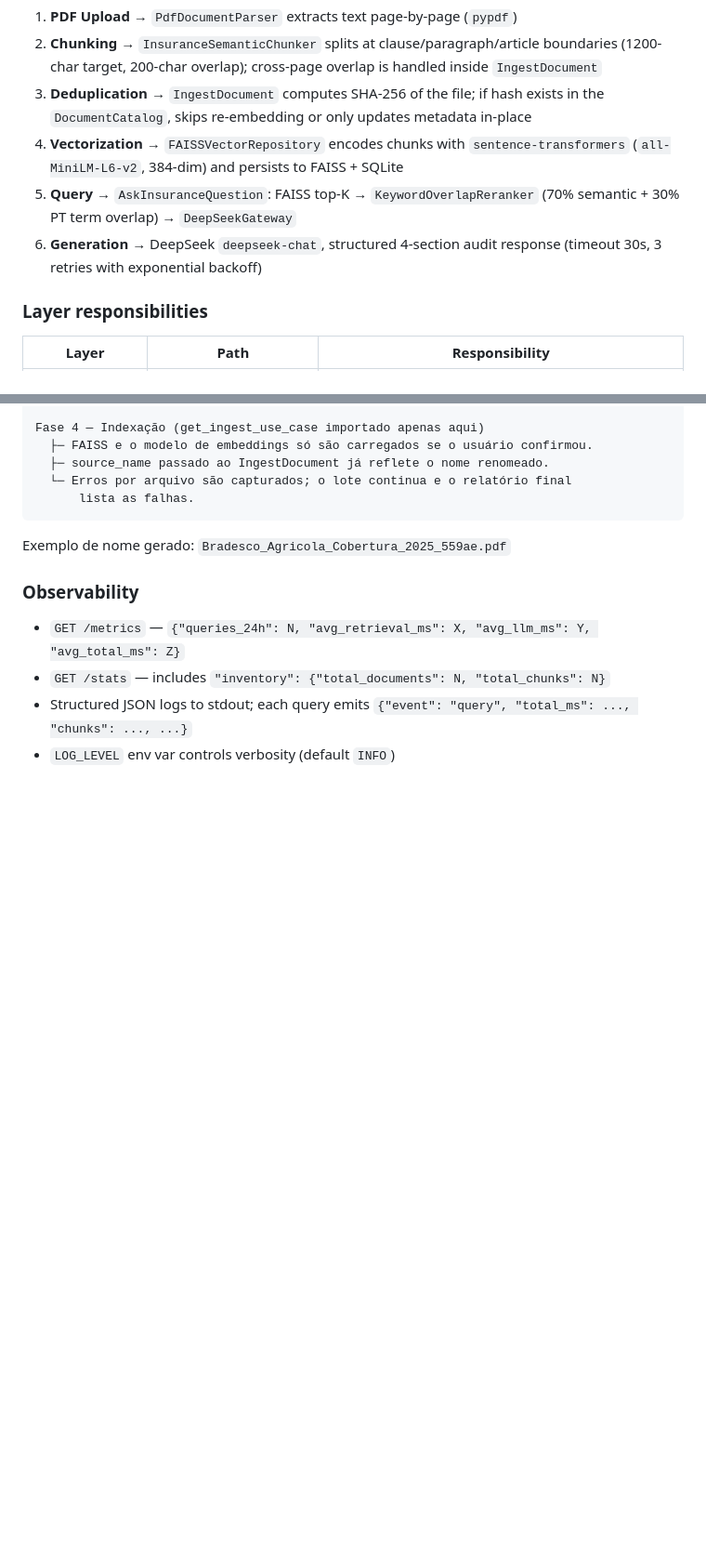
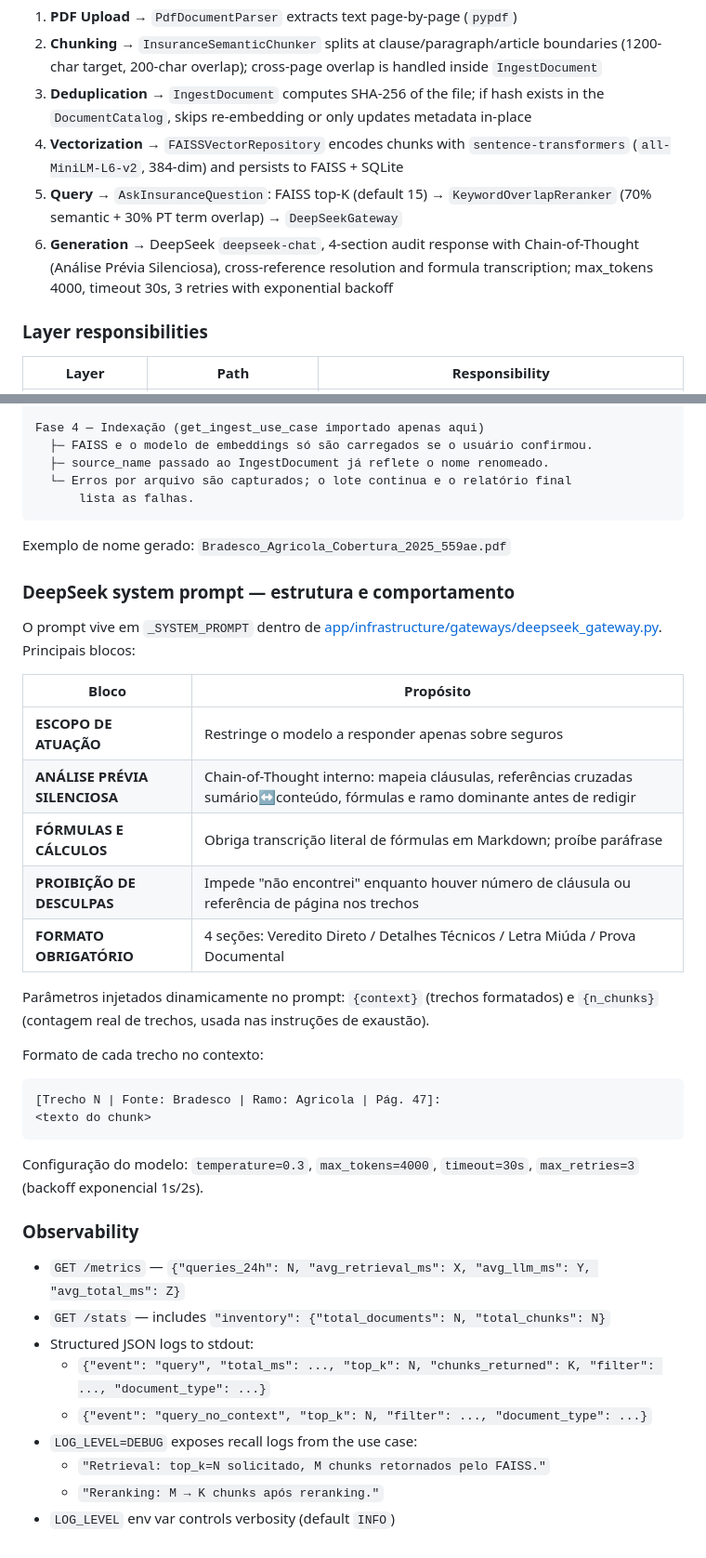
Before and after one commit to GustavoGarciaPereira/rag-seguros, a Markdown page: CLAUDE.md, 2 parts joined by grey strips. Shown at 93% size. Drawn GitHub-style; blank space fills up the shorter version.

Commit message:
docs: atualiza CLAUDE.md com bugs corrigidos, top_k=15 e system prompt refinado

````diff
--- a/CLAUDE.md
+++ b/CLAUDE.md
@@ -38,8 +38,8 @@ RAG (Retrieval-Augmented Generation) API for insurance document analysis built o
 2. **Chunking** → `InsuranceSemanticChunker` splits at clause/paragraph/article boundaries (1200-char target, 200-char overlap); cross-page overlap is handled inside `IngestDocument`
 3. **Deduplication** → `IngestDocument` computes SHA-256 of the file; if hash exists in the `DocumentCatalog`, skips re-embedding or only updates metadata in-place
 4. **Vectorization** → `FAISSVectorRepository` encodes chunks with `sentence-transformers` (`all-MiniLM-L6-v2`, 384-dim) and persists to FAISS + SQLite
-5. **Query** → `AskInsuranceQuestion`: FAISS top-K → `KeywordOverlapReranker` (70% semantic + 30% PT term overlap) → `DeepSeekGateway`
-6. **Generation** → DeepSeek `deepseek-chat`, structured 4-section audit response (timeout 30s, 3 retries with exponential backoff)
+5. **Query** → `AskInsuranceQuestion`: FAISS top-K (default 15) → `KeywordOverlapReranker` (70% semantic + 30% PT term overlap) → `DeepSeekGateway`
+6. **Generation** → DeepSeek `deepseek-chat`, 4-section audit response with Chain-of-Thought (Análise Prévia Silenciosa), cross-reference resolution and formula transcription; max_tokens 4000, timeout 30s, 3 retries with exponential backoff
 
 ### Layer responsibilities
 
@@ -243,9 +243,36 @@ Fase 4 — Indexação (get_ingest_use_case importado apenas aqui)
 
 Exemplo de nome gerado: `Bradesco_Agricola_Cobertura_2025_559ae.pdf`
 
+### DeepSeek system prompt — estrutura e comportamento
+
+O prompt vive em `_SYSTEM_PROMPT` dentro de [app/infrastructure/gateways/deepseek_gateway.py](app/infrastructure/gateways/deepseek_gateway.py). Principais blocos:
+
+| Bloco | Propósito |
+|---|---|
+| **ESCOPO DE ATUAÇÃO** | Restringe o modelo a responder apenas sobre seguros |
+| **ANÁLISE PRÉVIA SILENCIOSA** | Chain-of-Thought interno: mapeia cláusulas, referências cruzadas sumário↔conteúdo, fórmulas e ramo dominante antes de redigir |
+| **FÓRMULAS E CÁLCULOS** | Obriga transcrição literal de fórmulas em Markdown; proíbe paráfrase |
+| **PROIBIÇÃO DE DESCULPAS** | Impede "não encontrei" enquanto houver número de cláusula ou referência de página nos trechos |
+| **FORMATO OBRIGATÓRIO** | 4 seções: Veredito Direto / Detalhes Técnicos / Letra Miúda / Prova Documental |
+
+Parâmetros injetados dinamicamente no prompt: `{context}` (trechos formatados) e `{n_chunks}` (contagem real de trechos, usada nas instruções de exaustão).
+
+Formato de cada trecho no contexto:
+```
+[Trecho N | Fonte: Bradesco | Ramo: Agricola | Pág. 47]:
+<texto do chunk>
+```
+
+Configuração do modelo: `temperature=0.3`, `max_tokens=4000`, `timeout=30s`, `max_retries=3` (backoff exponencial 1s/2s).
+
 ### Observability
 
 - `GET /metrics` — `{"queries_24h": N, "avg_retrieval_ms": X, "avg_llm_ms": Y, "avg_total_ms": Z}`
 - `GET /stats` — includes `"inventory": {"total_documents": N, "total_chunks": N}`
-- Structured JSON logs to stdout; each query emits `{"event": "query", "total_ms": ..., "chunks": ..., ...}`
+- Structured JSON logs to stdout:
+  - `{"event": "query", "total_ms": ..., "top_k": N, "chunks_returned": K, "filter": ..., "document_type": ...}`
+  - `{"event": "query_no_context", "top_k": N, "filter": ..., "document_type": ...}`
+- `LOG_LEVEL=DEBUG` exposes recall logs from the use case:
+  - `"Retrieval: top_k=N solicitado, M chunks retornados pelo FAISS."`
+  - `"Reranking: M → K chunks após reranking."`
 - `LOG_LEVEL` env var controls verbosity (default `INFO`)
````
Also changed, not shown: other parts of CLAUDE.md (+5 -5 lines).
